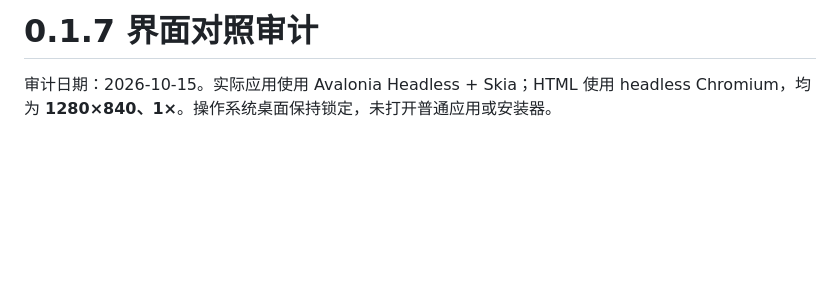
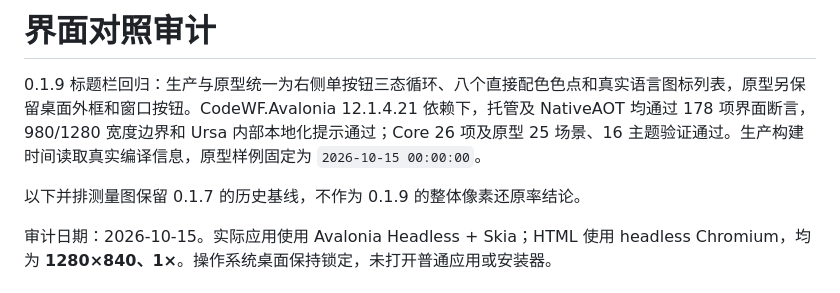
Before and after one commit to dotnet9/HomeLedger, a Markdown page: design/FIDELITY.md, the part around the change. Drawn GitHub-style; blank space fills up the shorter version.

Commit message:
docs: 记录标题栏原生回归结果与历史视觉基线

```diff
--- a/design/FIDELITY.md
+++ b/design/FIDELITY.md
@@ -1,4 +1,8 @@
-# 0.1.7 界面对照审计
+# 界面对照审计
+
+0.1.9 标题栏回归：生产与原型统一为右侧单按钮三态循环、八个直接配色色点和真实语言图标列表，原型另保留桌面外框和窗口按钮。CodeWF.Avalonia 12.1.4.21 依赖下，托管及 NativeAOT 均通过 178 项界面断言，980/1280 宽度边界和 Ursa 内部本地化提示通过；Core 26 项及原型 25 场景、16 主题验证通过。生产构建时间读取真实编译信息，原型样例固定为 `2026-10-15 00:00:00`。
+
+以下并排测量图保留 0.1.7 的历史基线，不作为 0.1.9 的整体像素还原率结论。
 
 审计日期：2026-10-15。实际应用使用 Avalonia Headless + Skia；HTML 使用 headless Chromium，均为 **1280×840、1×**。操作系统桌面保持锁定，未打开普通应用或安装器。
 
```
